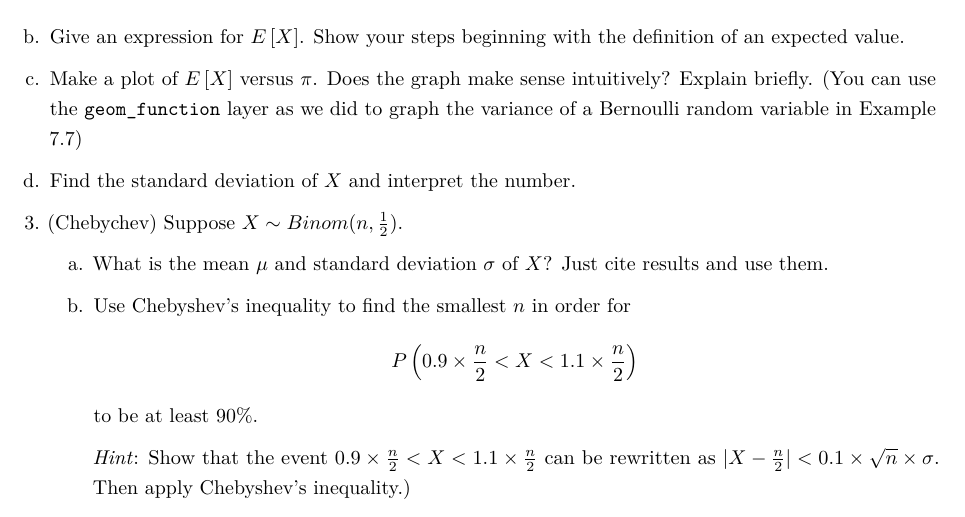
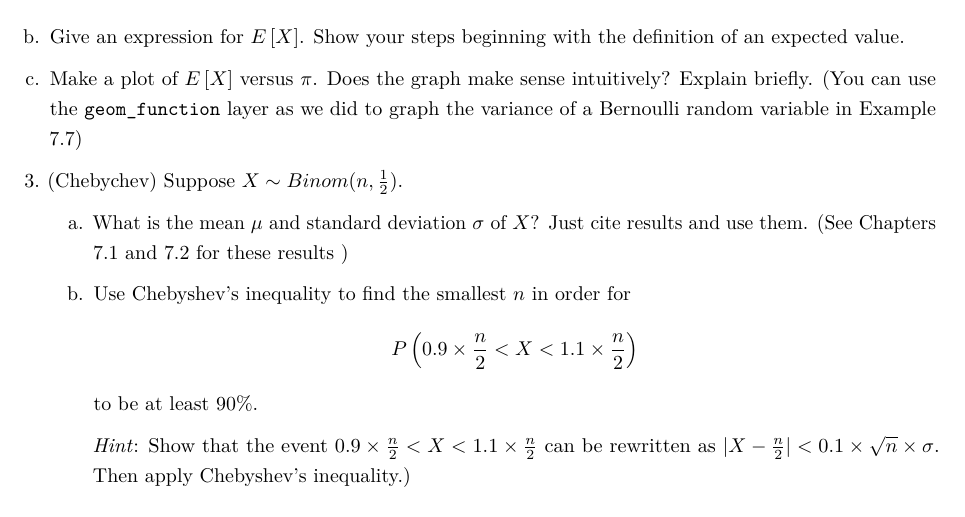
Before and after one commit to getachew67/MATHSTAT394Aut2023, an R Markdown document (HOMEWORK/Homework4.Rmd): part of page 2 of 2, cut so that both start at the same text. Rendered offline with R 4.5, knitr and Pandoc, then LaTeX, with nearby package versions.

Commit message:
hw 4 without problem 2d

```diff
--- a/HOMEWORK/Homework4.Rmd
+++ b/HOMEWORK/Homework4.Rmd
@@ -70,12 +70,11 @@ b. Give an expression for $E\left[X \right]$. Show your steps beginning with the
 
 c. Make a plot of $E\left[X \right]$ versus $\pi$. Does the graph make sense intuitively? Explain briefly. (You can use the `geom_function` layer as we did to graph the variance of a Bernoulli random variable in Example 7.7)
 
-d. Find the standard deviation of $X$ and interpret the number.
 
 
 3. (Chebychev) Suppose $X \sim Binom(n, \frac{1}{2})$.
 
-   a. What is the mean $\mu$ and standard deviation $\sigma$ of $X$? Just cite results and use them.
+   a. What is the mean $\mu$ and standard deviation $\sigma$ of $X$? Just cite results and use them. (See Chapters 7.1 and 7.2 for these results )
 
    b. Use Chebyshev's inequality to find the smallest $n$ in order for
     $$P \left(0.9 \times \frac{n}{2} < X < 1.1 \times \frac{n}{2} \right)$$
```
